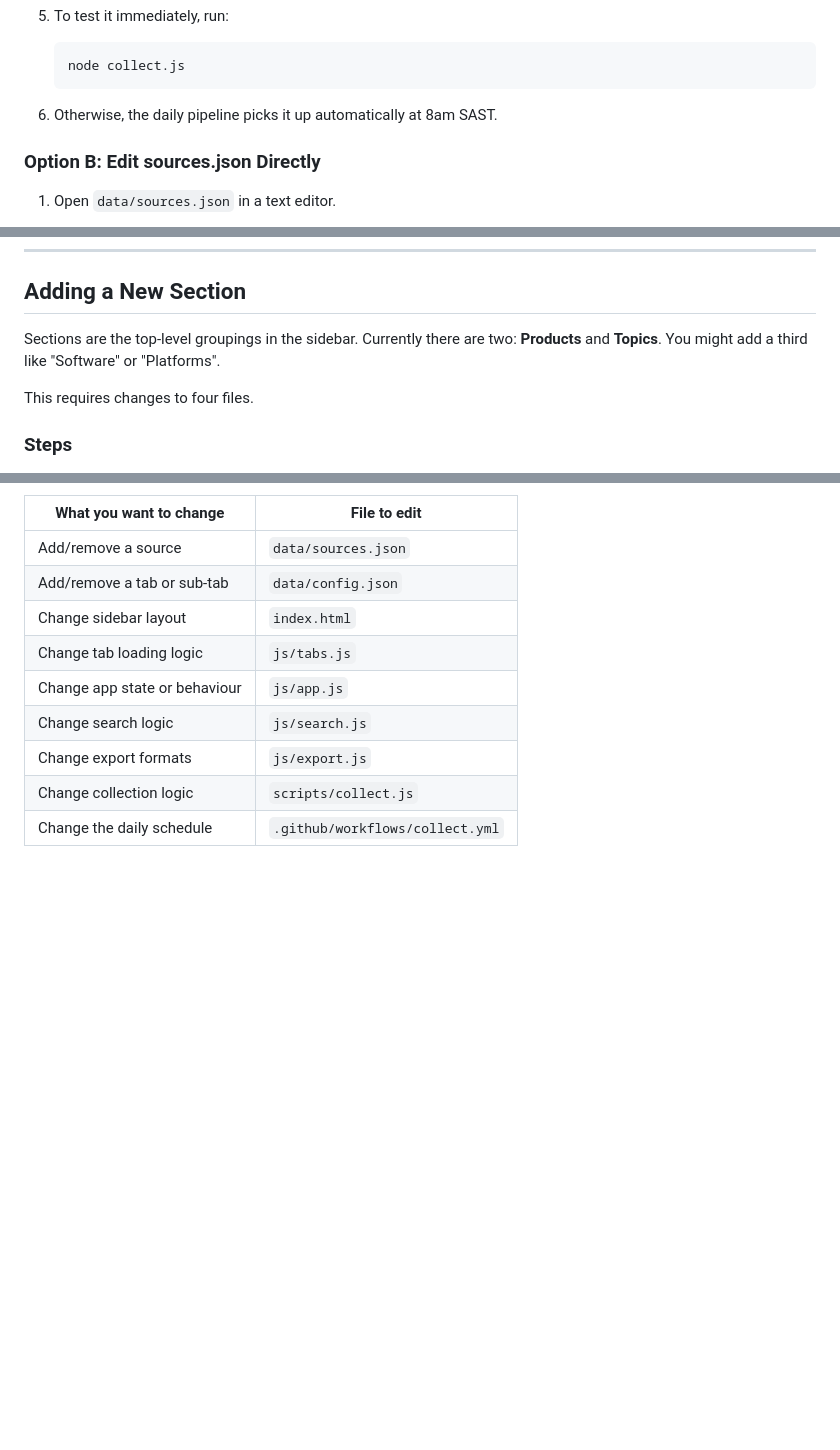
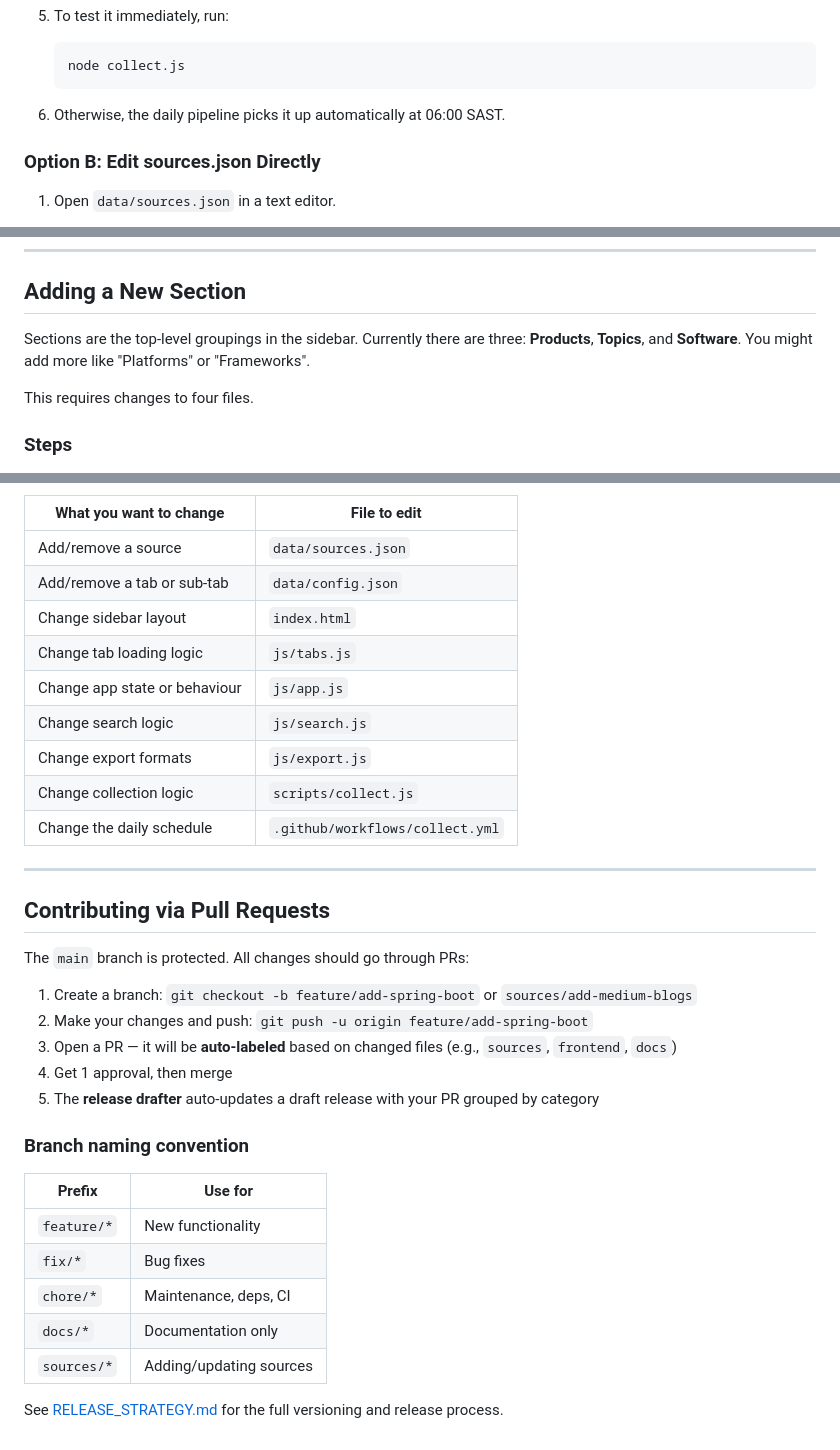
Before and after one commit to h3nryza/Tech-Update, a Markdown page: HOW_TO_ADD.md, 3 parts joined by grey strips. Drawn GitHub-style; blank space fills up the shorter version.

````diff
--- a/HOW_TO_ADD.md
+++ b/HOW_TO_ADD.md
@@ -35,7 +35,7 @@ A "source" is an RSS feed, blog, YouTube channel, or newsletter that the system
    node collect.js
    ```
 
-6. Otherwise, the daily pipeline picks it up automatically at 8am SAST.
+6. Otherwise, the daily pipeline picks it up automatically at 06:00 SAST.
 
 ### Option B: Edit sources.json Directly
 
@@ -211,7 +211,7 @@ This is how sub-tabs show a focused subset of a parent's content.
 
 ## Adding a New Section
 
-Sections are the top-level groupings in the sidebar. Currently there are two: **Products** and **Topics**. You might add a third like "Software" or "Platforms".
+Sections are the top-level groupings in the sidebar. Currently there are three: **Products**, **Topics**, and **Software**. You might add more like "Platforms" or "Frameworks".
 
 This requires changes to four files.
 
@@ -339,3 +339,27 @@ Or trigger the GitHub Actions workflow manually from the Actions tab in the repo
 | Change export formats           | `js/export.js`              |
 | Change collection logic         | `scripts/collect.js`        |
 | Change the daily schedule       | `.github/workflows/collect.yml` |
+
+---
+
+## Contributing via Pull Requests
+
+The `main` branch is protected. All changes should go through PRs:
+
+1. Create a branch: `git checkout -b feature/add-spring-boot` or `sources/add-medium-blogs`
+2. Make your changes and push: `git push -u origin feature/add-spring-boot`
+3. Open a PR — it will be **auto-labeled** based on changed files (e.g., `sources`, `frontend`, `docs`)
+4. Get 1 approval, then merge
+5. The **release drafter** auto-updates a draft release with your PR grouped by category
+
+### Branch naming convention
+
+| Prefix | Use for |
+|--------|---------|
+| `feature/*` | New functionality |
+| `fix/*` | Bug fixes |
+| `chore/*` | Maintenance, deps, CI |
+| `docs/*` | Documentation only |
+| `sources/*` | Adding/updating sources |
+
+See [RELEASE_STRATEGY.md](RELEASE_STRATEGY.md) for the full versioning and release process.
````
Also changed, not shown: other parts of HOW_TO_ADD.md (+2 -2 lines), ARCHITECTURE.md (+52 -9 lines).
